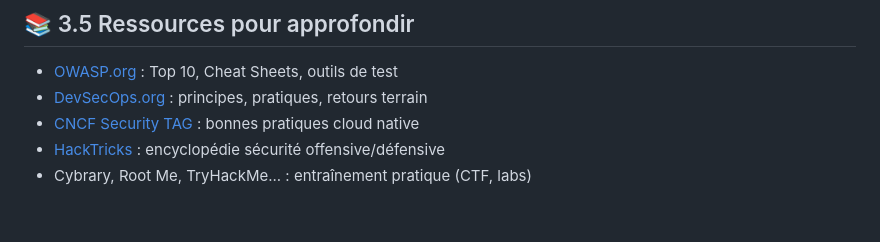
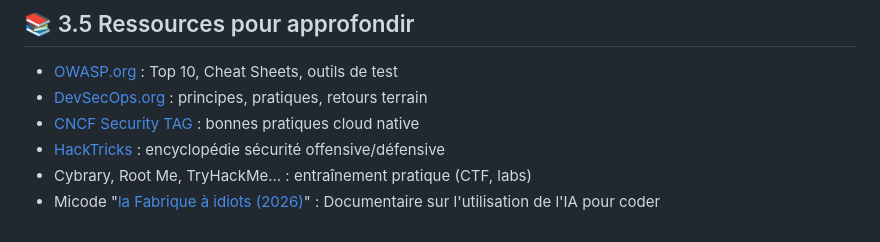
Before and after one commit to bflorat/cours-devsecops.github.io, a Markdown page: slides.md, the part around the change. Rendered like a GitHub page.

Commit message:
feat: ajout ref Micode IA

```diff
--- a/slides.md
+++ b/slides.md
@@ -2042,3 +2042,4 @@ Elle se construit dans la **culture d’équipe** et les **choix technologiques*
 - [CNCF Security TAG](https://github.com/cncf/tag-security) : bonnes pratiques cloud native
 - [HackTricks](https://book.hacktricks.xyz/) : encyclopédie sécurité offensive/défensive
 - Cybrary, Root Me, TryHackMe... : entraînement pratique (CTF, labs)
+- Micode "[la Fabrique à idiots (2026)](https://www.youtube.com/watch?v=4xq6bVbS-Pw)" : Documentaire sur l'utilisation de l'IA pour coder
```
